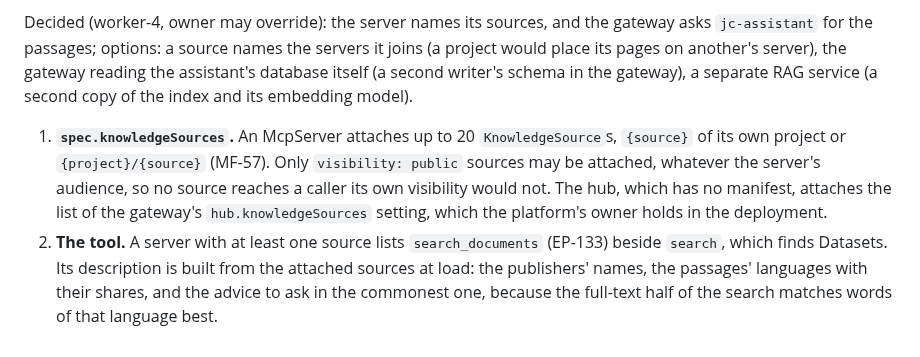
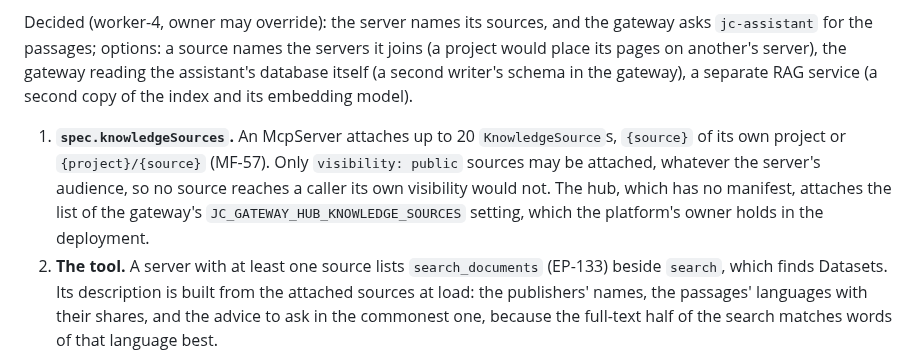
Before and after one commit to marek-mraz-jc/joinedcontext-docs, a Markdown page: Decisions/adr-n-043-named-mcp-servers.md, the part around the change. Drawn GitHub-style.

```diff
--- a/Decisions/adr-n-043-named-mcp-servers.md
+++ b/Decisions/adr-n-043-named-mcp-servers.md
@@ -110,7 +110,7 @@ The owner, 2026-10-18: the pages and documents the assistants read (the crawled
 
 Decided (worker-4, owner may override): the server names its sources, and the gateway asks `jc-assistant` for the passages; options: a source names the servers it joins (a project would place its pages on another's server), the gateway reading the assistant's database itself (a second writer's schema in the gateway), a separate RAG service (a second copy of the index and its embedding model).
 
-1. **`spec.knowledgeSources`.** An McpServer attaches up to 20 `KnowledgeSource`s, `{source}` of its own project or `{project}/{source}` (MF-57). Only `visibility: public` sources may be attached, whatever the server's audience, so no source reaches a caller its own visibility would not. The hub, which has no manifest, attaches the list of the gateway's `hub.knowledgeSources` setting, which the platform's owner holds in the deployment.
+1. **`spec.knowledgeSources`.** An McpServer attaches up to 20 `KnowledgeSource`s, `{source}` of its own project or `{project}/{source}` (MF-57). Only `visibility: public` sources may be attached, whatever the server's audience, so no source reaches a caller its own visibility would not. The hub, which has no manifest, attaches the list of the gateway's `JC_GATEWAY_HUB_KNOWLEDGE_SOURCES` setting, which the platform's owner holds in the deployment.
 2. **The tool.** A server with at least one source lists `search_documents` (EP-133) beside `search`, which finds Datasets. Its description is built from the attached sources at load: the publishers' names, the passages' languages with their shares, and the advice to ask in the commonest one, because the full-text half of the search matches words of that language best.
 3. **The call.** The gateway posts the query and the attached sources to `jc-assistant`'s `/internal/v1/search` (AG-119) on the cluster network. It runs the chat's hybrid search with the local embedding model and no model call, and answers the passages with the metadata of their page or document (AG-120).
 4. **Limits.** One call embeds one query on the assistant's CPU. A bucket of 30 calls a minute per caller and one of 600 a minute for the gateway (EP-134) bound that work on the node, beside the server's own bucket.
```
Also changed, not shown: Requirements/manifests.md (+1 -1 lines).
